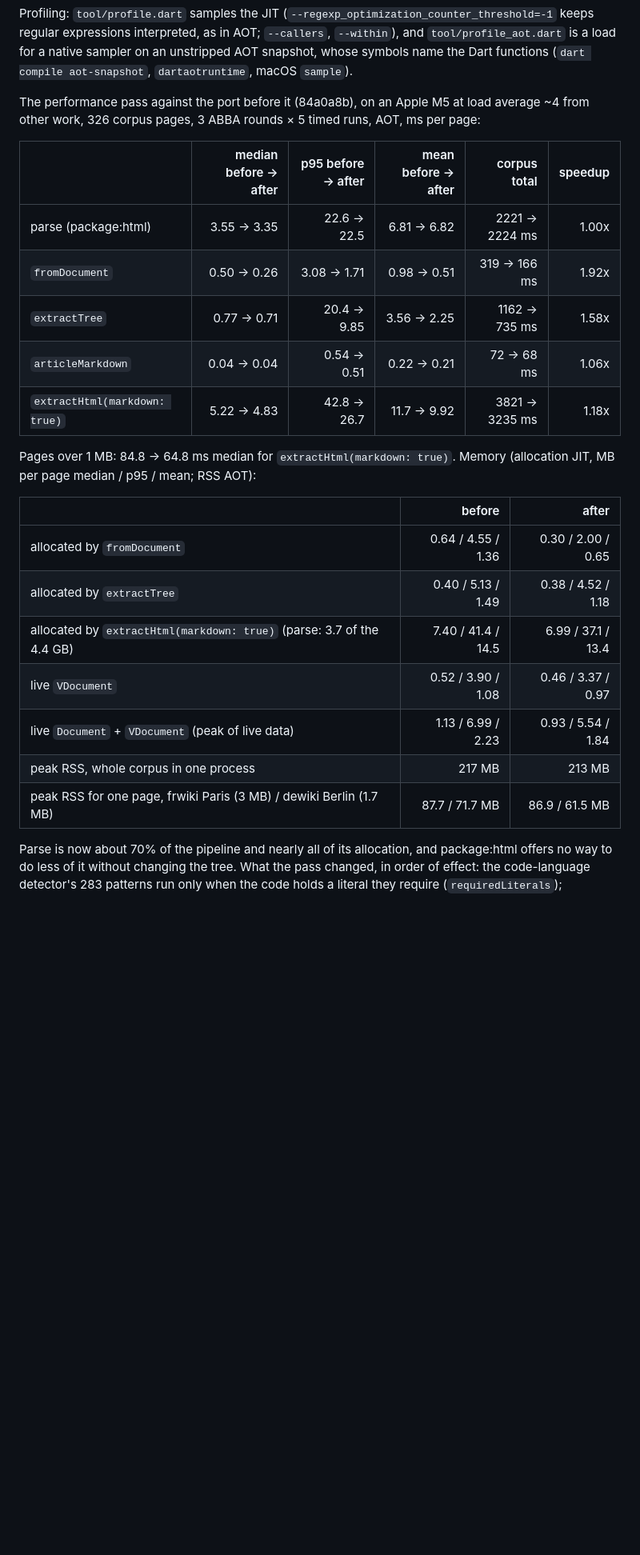
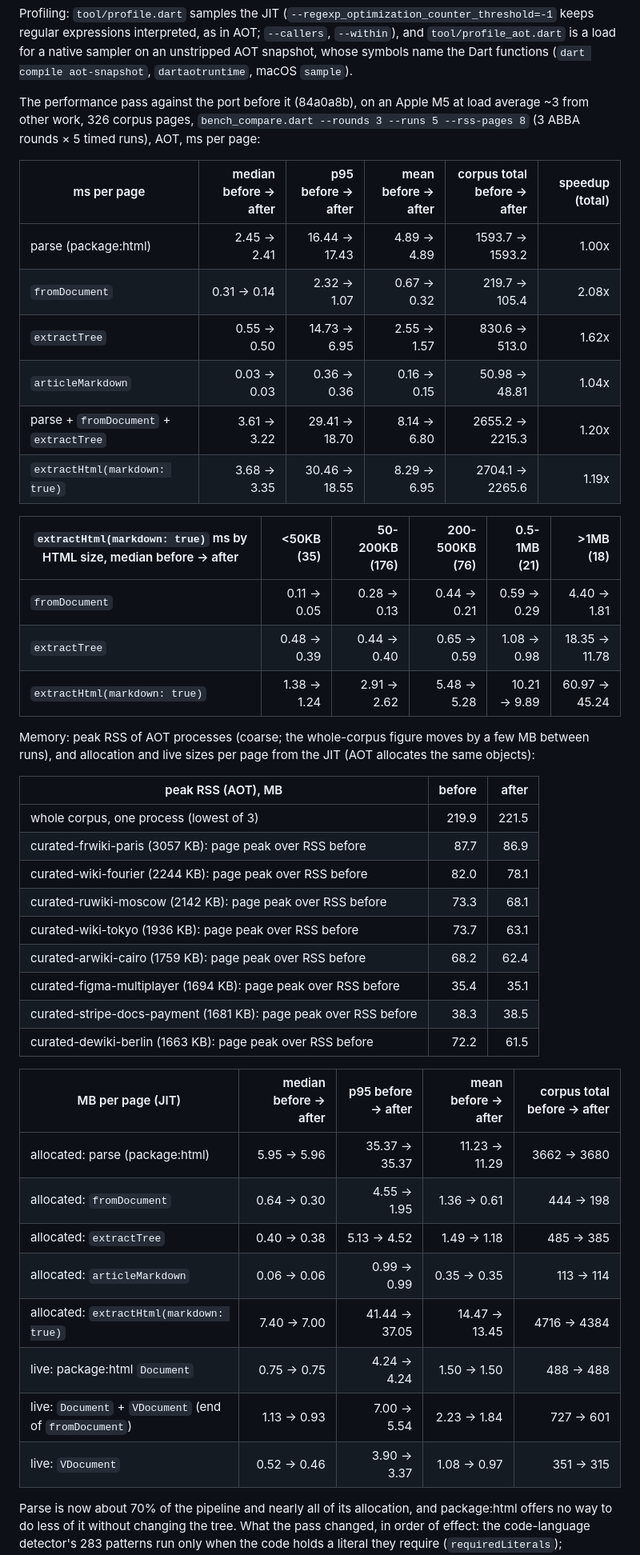
Before and after one commit to vkpdeveloper/thereader, a Markdown page: packages/truffle_dart/README.md, the part around the change. Shown at 80% size. GitHub-like rendering; blank space fills up the shorter version.

Commit message:
Truffle: README speed and memory numbers from the final quiet runs
Both before/after benchmarks re-run one after the other (no other
benchmark running): TS bench.ts --runs 10 (Chromium + Bun), Dart
bench_compare.dart --rounds 3 --runs 5 --rss-pages 8.

Co-Authored-By: Claude Opus 5.5 (1M context) <noreply@anthropic.com>

```diff
--- a/packages/truffle_dart/README.md
+++ b/packages/truffle_dart/README.md
@@ -179,29 +179,50 @@ keeps regular expressions interpreted, as in AOT; `--callers`, `--within`), and
 `tool/profile_aot.dart` is a load for a native sampler on an unstripped AOT snapshot, whose
 symbols name the Dart functions (`dart compile aot-snapshot`, `dartaotruntime`, macOS `sample`).
 
-The performance pass against the port before it (84a0a8b), on an Apple M5 at load average ~4
-from other work, 326 corpus pages, 3 ABBA rounds × 5 timed runs, AOT, ms per page:
+The performance pass against the port before it (84a0a8b), on an Apple M5 at load average ~3
+from other work, 326 corpus pages, `bench_compare.dart --rounds 3 --runs 5 --rss-pages 8` (3 ABBA
+rounds × 5 timed runs), AOT, ms per page:
 
-| | median before → after | p95 before → after | mean before → after | corpus total | speedup |
+| ms per page | median before → after | p95 before → after | mean before → after | corpus total before → after | speedup (total) |
 | --- | ---: | ---: | ---: | ---: | ---: |
-| parse (package:html) | 3.55 → 3.35 | 22.6 → 22.5 | 6.81 → 6.82 | 2221 → 2224 ms | 1.00x |
-| `fromDocument` | 0.50 → 0.26 | 3.08 → 1.71 | 0.98 → 0.51 | 319 → 166 ms | 1.92x |
-| `extractTree` | 0.77 → 0.71 | 20.4 → 9.85 | 3.56 → 2.25 | 1162 → 735 ms | 1.58x |
-| `articleMarkdown` | 0.04 → 0.04 | 0.54 → 0.51 | 0.22 → 0.21 | 72 → 68 ms | 1.06x |
-| `extractHtml(markdown: true)` | 5.22 → 4.83 | 42.8 → 26.7 | 11.7 → 9.92 | 3821 → 3235 ms | 1.18x |
+| parse (package:html) | 2.45 → 2.41 | 16.44 → 17.43 | 4.89 → 4.89 | 1593.7 → 1593.2 | 1.00x |
+| `fromDocument` | 0.31 → 0.14 | 2.32 → 1.07 | 0.67 → 0.32 | 219.7 → 105.4 | 2.08x |
+| `extractTree` | 0.55 → 0.50 | 14.73 → 6.95 | 2.55 → 1.57 | 830.6 → 513.0 | 1.62x |
+| `articleMarkdown` | 0.03 → 0.03 | 0.36 → 0.36 | 0.16 → 0.15 | 50.98 → 48.81 | 1.04x |
+| parse + `fromDocument` + `extractTree` | 3.61 → 3.22 | 29.41 → 18.70 | 8.14 → 6.80 | 2655.2 → 2215.3 | 1.20x |
+| `extractHtml(markdown: true)` | 3.68 → 3.35 | 30.46 → 18.55 | 8.29 → 6.95 | 2704.1 → 2265.6 | 1.19x |
 
-Pages over 1 MB: 84.8 → 64.8 ms median for `extractHtml(markdown: true)`. Memory (allocation
-JIT, MB per page median / p95 / mean; RSS AOT):
+| `extractHtml(markdown: true)` ms by HTML size, median before → after | <50KB (35) | 50-200KB (176) | 200-500KB (76) | 0.5-1MB (21) | >1MB (18) |
+| --- | ---: | ---: | ---: | ---: | ---: |
+| `fromDocument` | 0.11 → 0.05 | 0.28 → 0.13 | 0.44 → 0.21 | 0.59 → 0.29 | 4.40 → 1.81 |
+| `extractTree` | 0.48 → 0.39 | 0.44 → 0.40 | 0.65 → 0.59 | 1.08 → 0.98 | 18.35 → 11.78 |
+| `extractHtml(markdown: true)` | 1.38 → 1.24 | 2.91 → 2.62 | 5.48 → 5.28 | 10.21 → 9.89 | 60.97 → 45.24 |
 
-| | before | after |
+Memory: peak RSS of AOT processes (coarse; the whole-corpus figure moves by a few MB between runs),
+and allocation and live sizes per page from the JIT (AOT allocates the same objects):
+
+| peak RSS (AOT), MB | before | after |
 | --- | ---: | ---: |
-| allocated by `fromDocument` | 0.64 / 4.55 / 1.36 | 0.30 / 2.00 / 0.65 |
-| allocated by `extractTree` | 0.40 / 5.13 / 1.49 | 0.38 / 4.52 / 1.18 |
-| allocated by `extractHtml(markdown: true)` (parse: 3.7 of the 4.4 GB) | 7.40 / 41.4 / 14.5 | 6.99 / 37.1 / 13.4 |
-| live `VDocument` | 0.52 / 3.90 / 1.08 | 0.46 / 3.37 / 0.97 |
-| live `Document` + `VDocument` (peak of live data) | 1.13 / 6.99 / 2.23 | 0.93 / 5.54 / 1.84 |
-| peak RSS, whole corpus in one process | 217 MB | 213 MB |
-| peak RSS for one page, frwiki Paris (3 MB) / dewiki Berlin (1.7 MB) | 87.7 / 71.7 MB | 86.9 / 61.5 MB |
+| whole corpus, one process (lowest of 3) | 219.9 | 221.5 |
+| curated-frwiki-paris (3057 KB): page peak over RSS before | 87.7 | 86.9 |
+| curated-wiki-fourier (2244 KB): page peak over RSS before | 82.0 | 78.1 |
+| curated-ruwiki-moscow (2142 KB): page peak over RSS before | 73.3 | 68.1 |
+| curated-wiki-tokyo (1936 KB): page peak over RSS before | 73.7 | 63.1 |
+| curated-arwiki-cairo (1759 KB): page peak over RSS before | 68.2 | 62.4 |
+| curated-figma-multiplayer (1694 KB): page peak over RSS before | 35.4 | 35.1 |
+| curated-stripe-docs-payment (1681 KB): page peak over RSS before | 38.3 | 38.5 |
+| curated-dewiki-berlin (1663 KB): page peak over RSS before | 72.2 | 61.5 |
+
+| MB per page (JIT) | median before → after | p95 before → after | mean before → after | corpus total before → after |
+| --- | ---: | ---: | ---: | ---: |
+| allocated: parse (package:html) | 5.95 → 5.96 | 35.37 → 35.37 | 11.23 → 11.29 | 3662 → 3680 |
+| allocated: `fromDocument` | 0.64 → 0.30 | 4.55 → 1.95 | 1.36 → 0.61 | 444 → 198 |
+| allocated: `extractTree` | 0.40 → 0.38 | 5.13 → 4.52 | 1.49 → 1.18 | 485 → 385 |
+| allocated: `articleMarkdown` | 0.06 → 0.06 | 0.99 → 0.99 | 0.35 → 0.35 | 113 → 114 |
+| allocated: `extractHtml(markdown: true)` | 7.40 → 7.00 | 41.44 → 37.05 | 14.47 → 13.45 | 4716 → 4384 |
+| live: package:html `Document` | 0.75 → 0.75 | 4.24 → 4.24 | 1.50 → 1.50 | 488 → 488 |
+| live: `Document` + `VDocument` (end of `fromDocument`) | 1.13 → 0.93 | 7.00 → 5.54 | 2.23 → 1.84 | 727 → 601 |
+| live: `VDocument` | 0.52 → 0.46 | 3.90 → 3.37 | 1.08 → 0.97 | 351 → 315 |
 
 Parse is now about 70% of the pipeline and nearly all of its allocation, and package:html offers
 no way to do less of it without changing the tree. What the pass changed, in order of effect:
```
Also changed, not shown: packages/truffle/README.md (+18 -17 lines).
